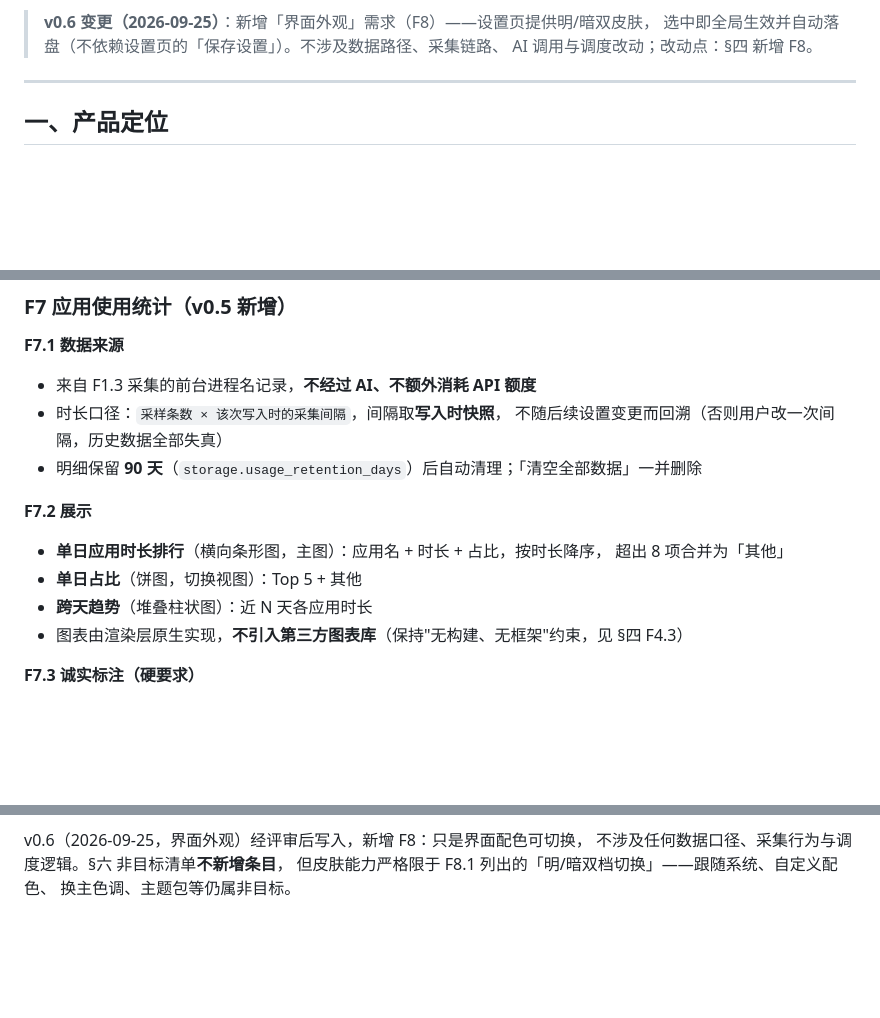
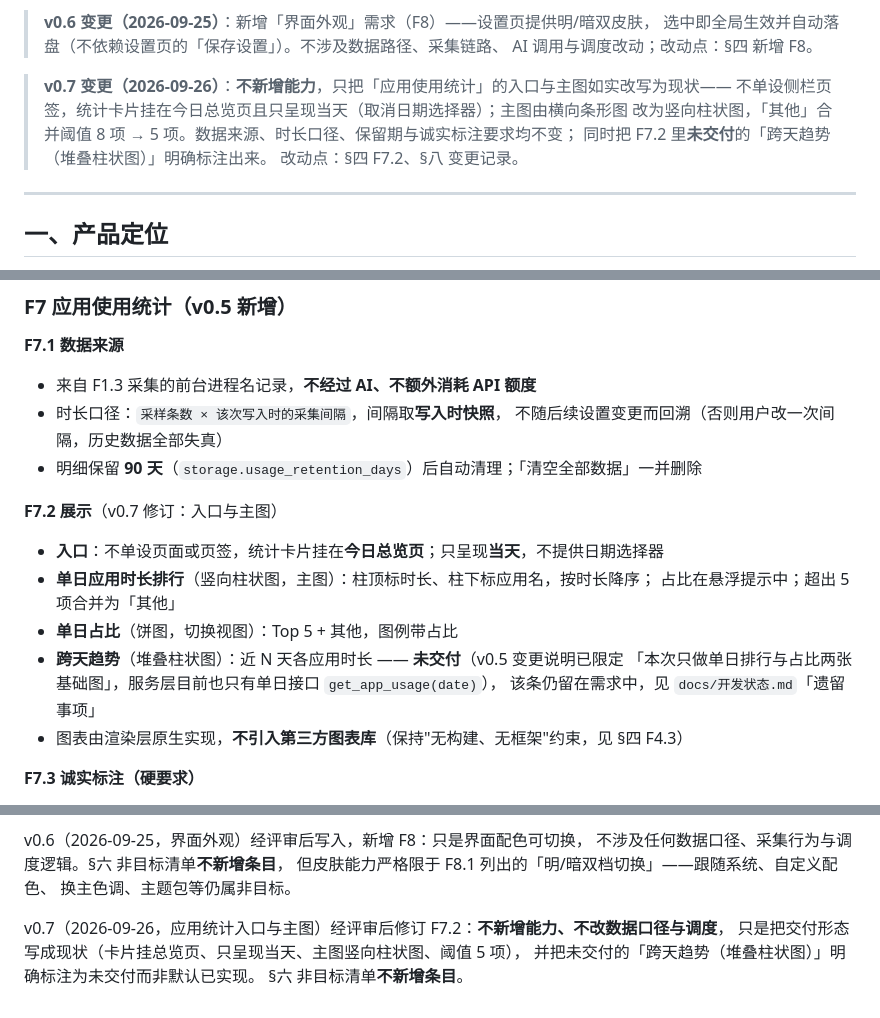
Before and after one commit to iamthh/HenanDiary, a Markdown page: docs/需求文档-日报生成应用-v0.3.md, 3 parts joined by grey strips. GitHub-like rendering; blank space fills up the shorter version.

Commit message:
docs:需求文档 F7.2 改写为现状并标注未交付项

```diff
--- a/docs/需求文档-日报生成应用-v0.3.md
+++ b/docs/需求文档-日报生成应用-v0.3.md
@@ -17,6 +17,12 @@
 > **v0.6 变更（2026-09-25）**：新增「界面外观」需求（F8）——设置页提供明/暗双皮肤，
 > 选中即全局生效并自动落盘（不依赖设置页的「保存设置」）。不涉及数据路径、采集链路、
 > AI 调用与调度改动；改动点：§四 新增 F8。
+
+> **v0.7 变更（2026-09-26）**：**不新增能力**，只把「应用使用统计」的入口与主图如实改写为现状——
+> 不单设侧栏页签，统计卡片挂在今日总览页且只呈现当天（取消日期选择器）；主图由横向条形图
+> 改为竖向柱状图，「其他」合并阈值 8 项 → 5 项。数据来源、时长口径、保留期与诚实标注要求均不变；
+> 同时把 F7.2 里**未交付**的「跨天趋势（堆叠柱状图）」明确标注出来。
+> 改动点：§四 F7.2、§八 变更记录。
 
 ---
 
@@ -175,11 +181,14 @@
   不随后续设置变更而回溯（否则用户改一次间隔，历史数据全部失真）
 - 明细保留 **90 天**（`storage.usage_retention_days`）后自动清理；「清空全部数据」一并删除
 
-**F7.2 展示**
-- **单日应用时长排行**（横向条形图，主图）：应用名 + 时长 + 占比，按时长降序，
-  超出 8 项合并为「其他」
-- **单日占比**（饼图，切换视图）：Top 5 + 其他
-- **跨天趋势**（堆叠柱状图）：近 N 天各应用时长
+**F7.2 展示**（v0.7 修订：入口与主图）
+- **入口**：不单设页面或页签，统计卡片挂在**今日总览页**；只呈现**当天**，不提供日期选择器
+- **单日应用时长排行**（竖向柱状图，主图）：柱顶标时长、柱下标应用名，按时长降序；
+  占比在悬浮提示中；超出 5 项合并为「其他」
+- **单日占比**（饼图，切换视图）：Top 5 + 其他，图例带占比
+- **跨天趋势**（堆叠柱状图）：近 N 天各应用时长 —— **未交付**（v0.5 变更说明已限定
+  「本次只做单日排行与占比两张基础图」，服务层目前也只有单日接口 `get_app_usage(date)`），
+  该条仍留在需求中，见 `docs/开发状态.md`「遗留事项」
 - 图表由渲染层原生实现，**不引入第三方图表库**（保持"无构建、无框架"约束，见 §四 F4.3）
 
 **F7.3 诚实标注（硬要求）**
@@ -260,3 +269,8 @@ v0.6（2026-09-25，界面外观）经评审后写入，新增 F8：只是界面
 不涉及任何数据口径、采集行为与调度逻辑。§六 非目标清单**不新增条目**，
 但皮肤能力严格限于 F8.1 列出的「明/暗双档切换」——跟随系统、自定义配色、
 换主色调、主题包等仍属非目标。
+
+v0.7（2026-09-26，应用统计入口与主图）经评审后修订 F7.2：**不新增能力、不改数据口径与调度**，
+只是把交付形态写成现状（卡片挂总览页、只呈现当天、主图竖向柱状图、阈值 5 项），
+并把未交付的「跨天趋势（堆叠柱状图）」明确标注为未交付而非默认已实现。
+§六 非目标清单**不新增条目**。
```
Also changed, not shown: docs/开发状态.md (+2 -0 lines).
